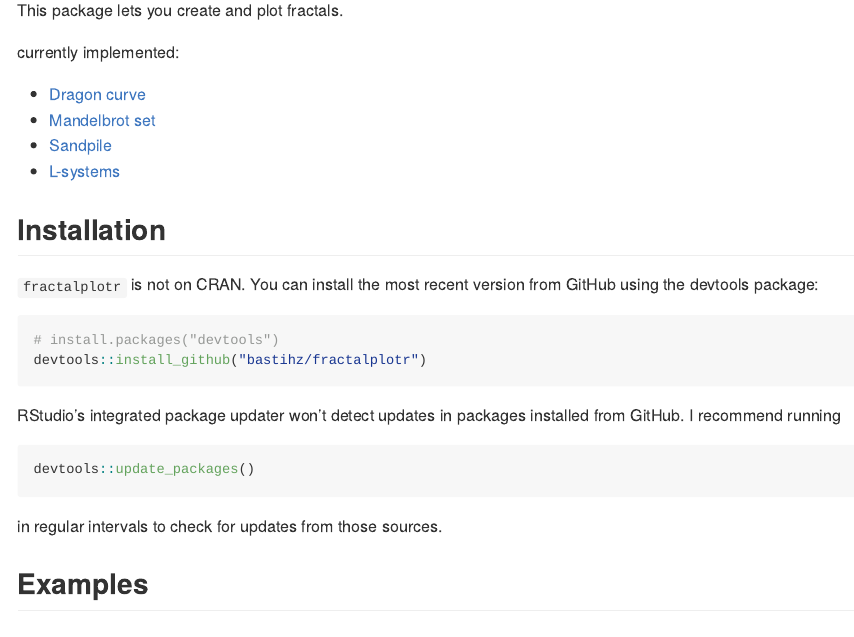
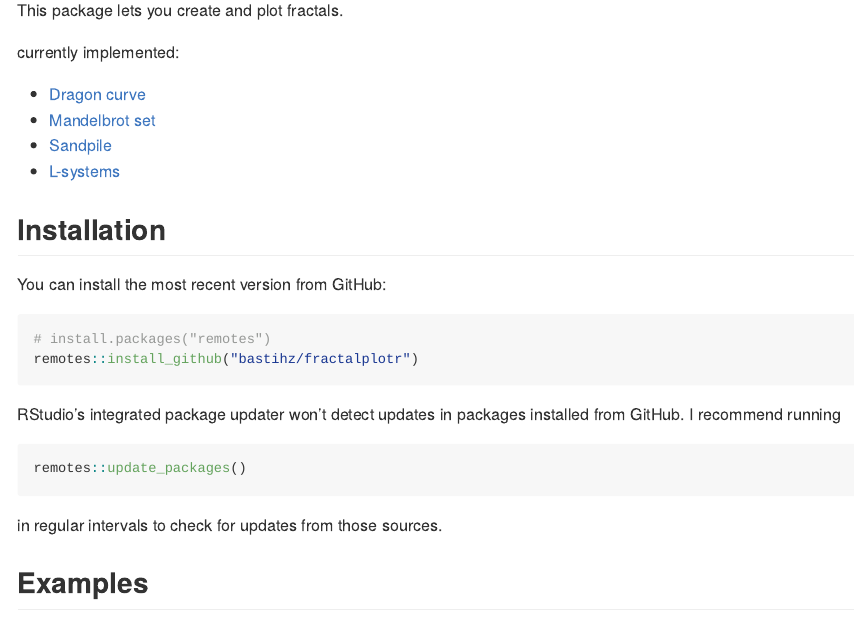
Before and after one commit to Farbfetzen/fractalplotr, an R Markdown document (README.Rmd): the page in a window 1100 px wide, from 110 px down. The pictures show the output file README.md that the author committed with the source, drawn offline in the style of GitHub.

Commit message:
Recommend remotes instead of devtools because it has fewer dependencies

````diff
--- a/README.Rmd
+++ b/README.Rmd
@@ -28,14 +28,14 @@ currently implemented:
 
 ## Installation
 
-`fractalplotr` is not on CRAN. You can install the most recent version from GitHub using the devtools package:
+You can install the most recent version from GitHub:
 ``` {r install, eval = FALSE}
-# install.packages("devtools")
-devtools::install_github("bastihz/fractalplotr")
+# install.packages("remotes")
+remotes::install_github("bastihz/fractalplotr")
 ```
 RStudio's integrated package updater won't detect updates in packages installed from GitHub. I recommend running
 ``` {r update, eval = FALSE}
-devtools::update_packages()
+remotes::update_packages()
 ```
 in regular intervals to check for updates from those sources.
 
````
Also changed, not shown: README.md.
